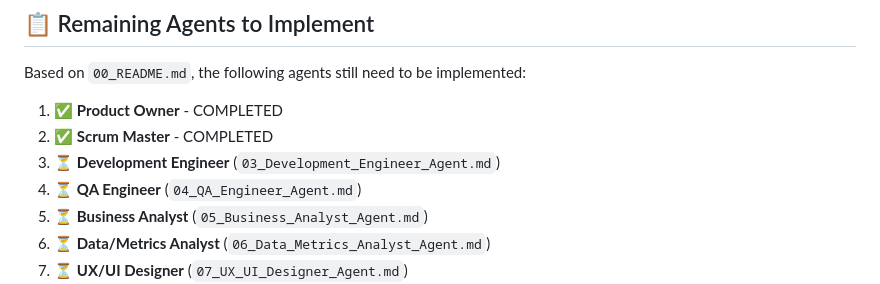
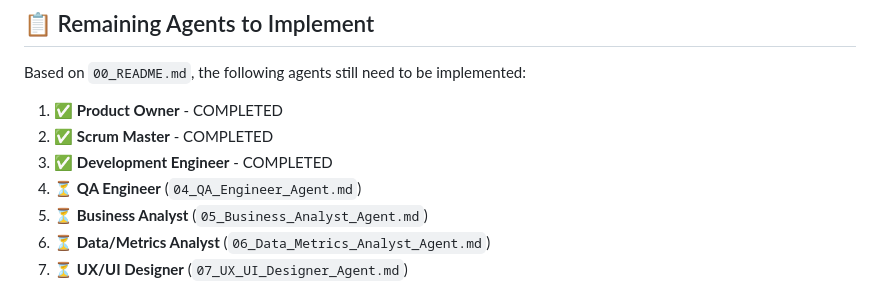
Before and after one commit to barnymurt/launchPadPM, a Markdown page: IMPLEMENTATION_STATUS.md, the part around the change. Rendered like a GitHub page.

Commit message:
docs: Update implementation status - Development Engineer completed

```diff
--- a/IMPLEMENTATION_STATUS.md
+++ b/IMPLEMENTATION_STATUS.md
@@ -93,7 +93,7 @@ Based on `00_README.md`, the following agents still need to be implemented:
 
 1. ✅ **Product Owner** - COMPLETED
 2. ✅ **Scrum Master** - COMPLETED
-3. ⏳ **Development Engineer** (`03_Development_Engineer_Agent.md`)
+3. ✅ **Development Engineer** - COMPLETED
 4. ⏳ **QA Engineer** (`04_QA_Engineer_Agent.md`)
 5. ⏳ **Business Analyst** (`05_Business_Analyst_Agent.md`)
 6. ⏳ **Data/Metrics Analyst** (`06_Data_Metrics_Analyst_Agent.md`)
```
